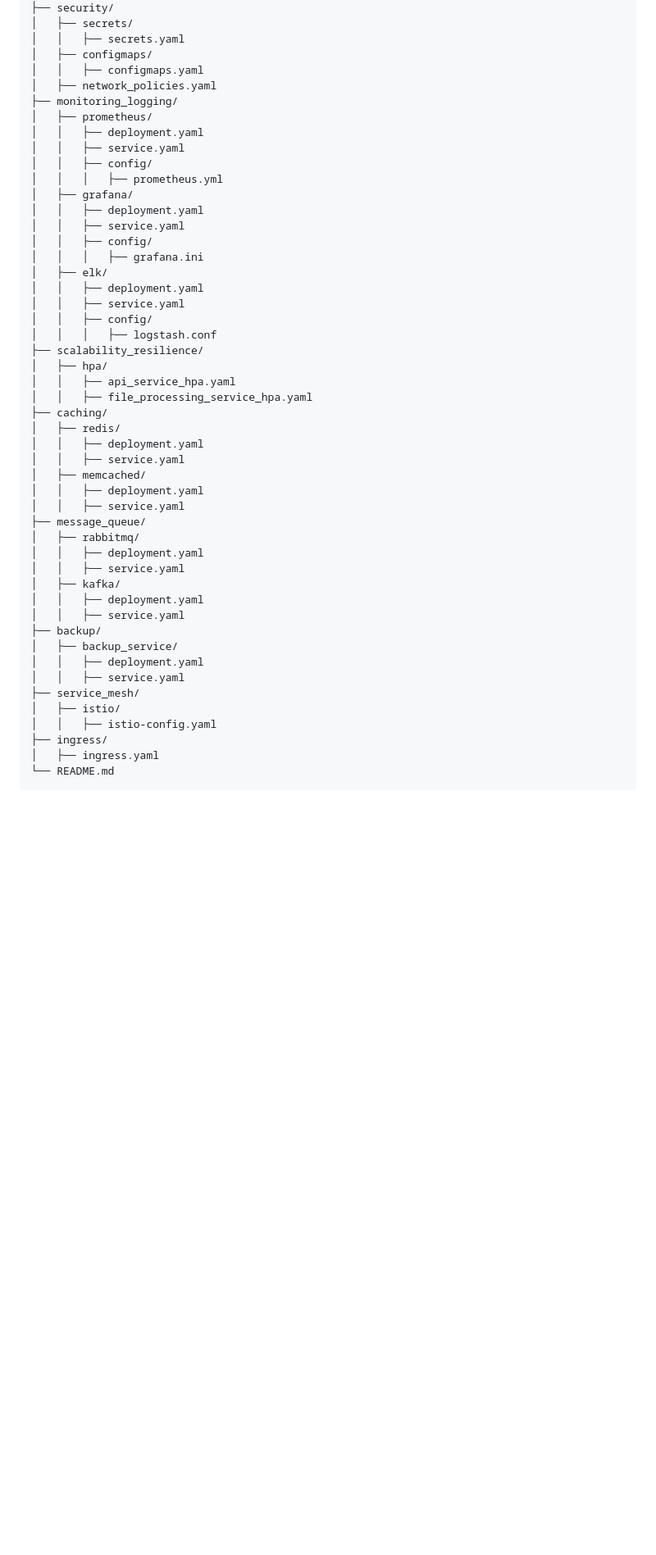
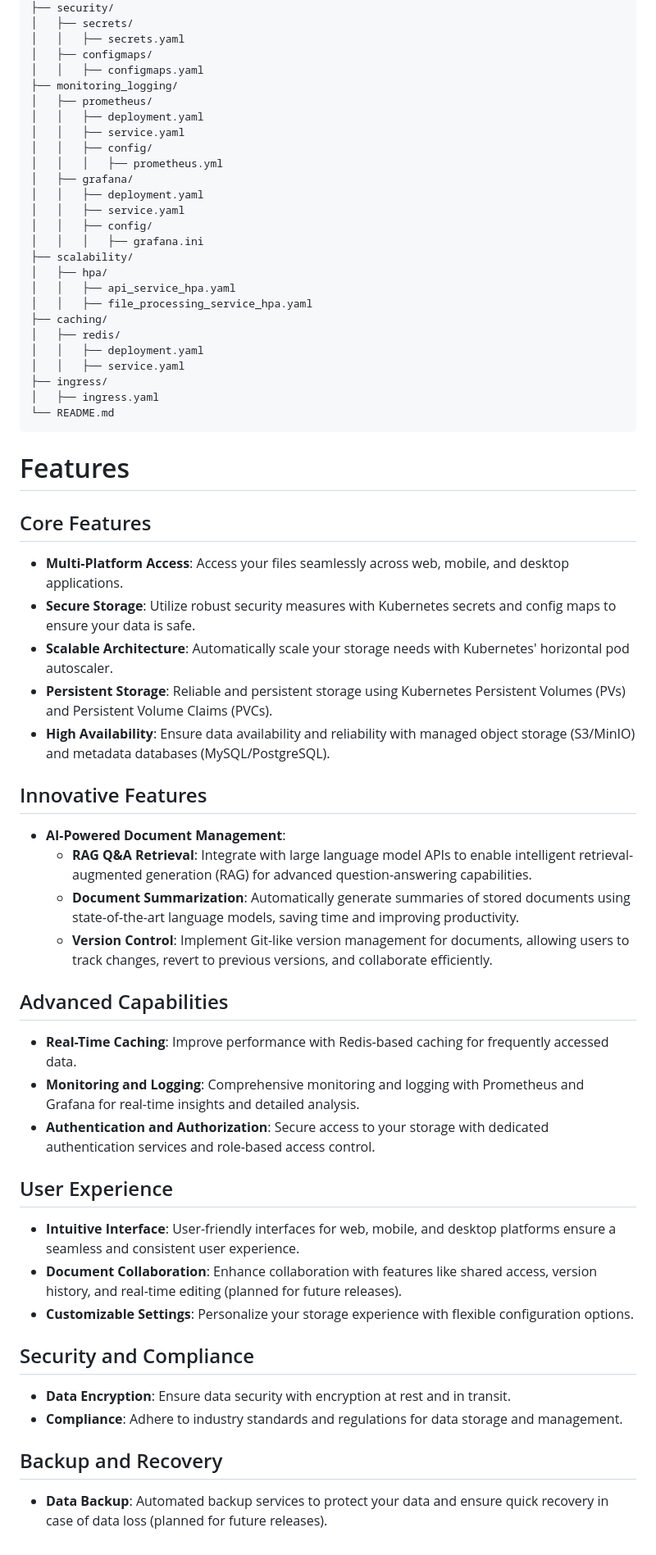
Before and after one commit to peacewang017/KloudMinds, a Markdown page: readme.md, the part around one of its changes. Shown at 82% size. Drawn GitHub-style; blank space fills up the shorter version.

Commit message:
chore: Update readme

````diff
--- a/readme.md
+++ b/readme.md
@@ -164,7 +139,6 @@ KloudVault/
 │   │   ├── secrets.yaml
 │   ├── configmaps/
 │   │   ├── configmaps.yaml
-│   ├── network_policies.yaml
 ├── monitoring_logging/
 │   ├── prometheus/
 │   │   ├── deployment.yaml
@@ -176,12 +150,7 @@ KloudVault/
 │   │   ├── service.yaml
 │   │   ├── config/
 │   │   │   ├── grafana.ini
-│   ├── elk/
-│   │   ├── deployment.yaml
-│   │   ├── service.yaml
-│   │   ├── config/
-│   │   │   ├── logstash.conf
-├── scalability_resilience/
+├── scalability/
 │   ├── hpa/
 │   │   ├── api_service_hpa.yaml
 │   │   ├── file_processing_service_hpa.yaml
@@ -189,24 +158,45 @@ KloudVault/
 │   ├── redis/
 │   │   ├── deployment.yaml
 │   │   ├── service.yaml
-│   ├── memcached/
-│   │   ├── deployment.yaml
-│   │   ├── service.yaml
-├── message_queue/
-│   ├── rabbitmq/
-│   │   ├── deployment.yaml
-│   │   ├── service.yaml
-│   ├── kafka/
-│   │   ├── deployment.yaml
-│   │   ├── service.yaml
-├── backup/
-│   ├── backup_service/
-│   │   ├── deployment.yaml
-│   │   ├── service.yaml
-├── service_mesh/
-│   ├── istio/
-│   │   ├── istio-config.yaml
 ├── ingress/
 │   ├── ingress.yaml
 └── README.md
 ```
+
+# Features
+
+## Core Features
+
+- **Multi-Platform Access**: Access your files seamlessly across web, mobile, and desktop applications.
+- **Secure Storage**: Utilize robust security measures with Kubernetes secrets and config maps to ensure your data is safe.
+- **Scalable Architecture**: Automatically scale your storage needs with Kubernetes' horizontal pod autoscaler.
+- **Persistent Storage**: Reliable and persistent storage using Kubernetes Persistent Volumes (PVs) and Persistent Volume Claims (PVCs).
+- **High Availability**: Ensure data availability and reliability with managed object storage (S3/MinIO) and metadata databases (MySQL/PostgreSQL).
+
+## Innovative Features
+
+- **AI-Powered Document Management**:
+  - **RAG Q&A Retrieval**: Integrate with large language model APIs to enable intelligent retrieval-augmented generation (RAG) for advanced question-answering capabilities.
+  - **Document Summarization**: Automatically generate summaries of stored documents using state-of-the-art language models, saving time and improving productivity.
+  - **Version Control**: Implement Git-like version management for documents, allowing users to track changes, revert to previous versions, and collaborate efficiently.
+
+## Advanced Capabilities
+
+- **Real-Time Caching**: Improve performance with Redis-based caching for frequently accessed data.
+- **Monitoring and Logging**: Comprehensive monitoring and logging with Prometheus and Grafana for real-time insights and detailed analysis.
+- **Authentication and Authorization**: Secure access to your storage with dedicated authentication services and role-based access control.
+
+## User Experience
+
+- **Intuitive Interface**: User-friendly interfaces for web, mobile, and desktop platforms ensure a seamless and consistent user experience.
+- **Document Collaboration**: Enhance collaboration with features like shared access, version history, and real-time editing (planned for future releases).
+- **Customizable Settings**: Personalize your storage experience with flexible configuration options.
+
+## Security and Compliance
+
+- **Data Encryption**: Ensure data security with encryption at rest and in transit.
+- **Compliance**: Adhere to industry standards and regulations for data storage and management.
+
+## Backup and Recovery
+
+- **Data Backup**: Automated backup services to protect your data and ensure quick recovery in case of data loss (planned for future releases).
````
Also changed, not shown: other parts of readme.md (+3 -28 lines).
